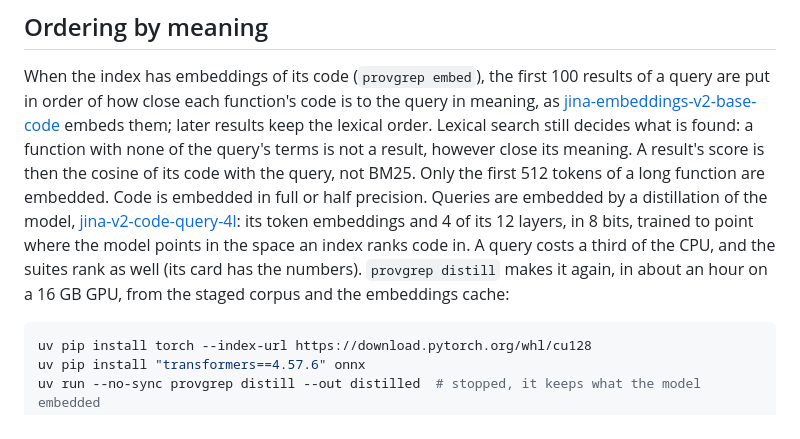
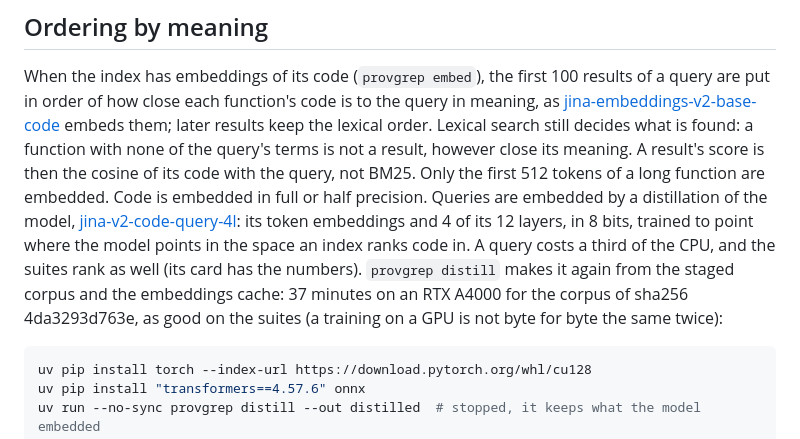
Before and after one commit to jjaroztegi/provgrep, a Markdown page: docs/search.md, the part around the change. Rendered like a GitHub page.

Commit message:
docs: the command and corpus behind the speed of search and of distilling

````diff
--- a/docs/search.md
+++ b/docs/search.md
@@ -88,8 +88,9 @@ embedded by a distillation of the model,
 [jina-v2-code-query-4l](https://huggingface.co/jjaroztegi/jina-v2-code-query-4l): its token
 embeddings and 4 of its 12 layers, in 8 bits, trained to point where the model points in the space
 an index ranks code in. A query costs a third of the CPU, and the suites rank as well (its card has
-the numbers). `provgrep distill` makes it again, in about an hour on a 16 GB GPU, from the staged
-corpus and the embeddings cache:
+the numbers). `provgrep distill` makes it again from the staged corpus and the embeddings cache:
+37 minutes on an RTX A4000 for the corpus of sha256 4da3293d763e, as good on the suites (a
+training on a GPU is not byte for byte the same twice):
 
 ```sh
 uv pip install torch --index-url https://download.pytorch.org/whl/cu128
````
